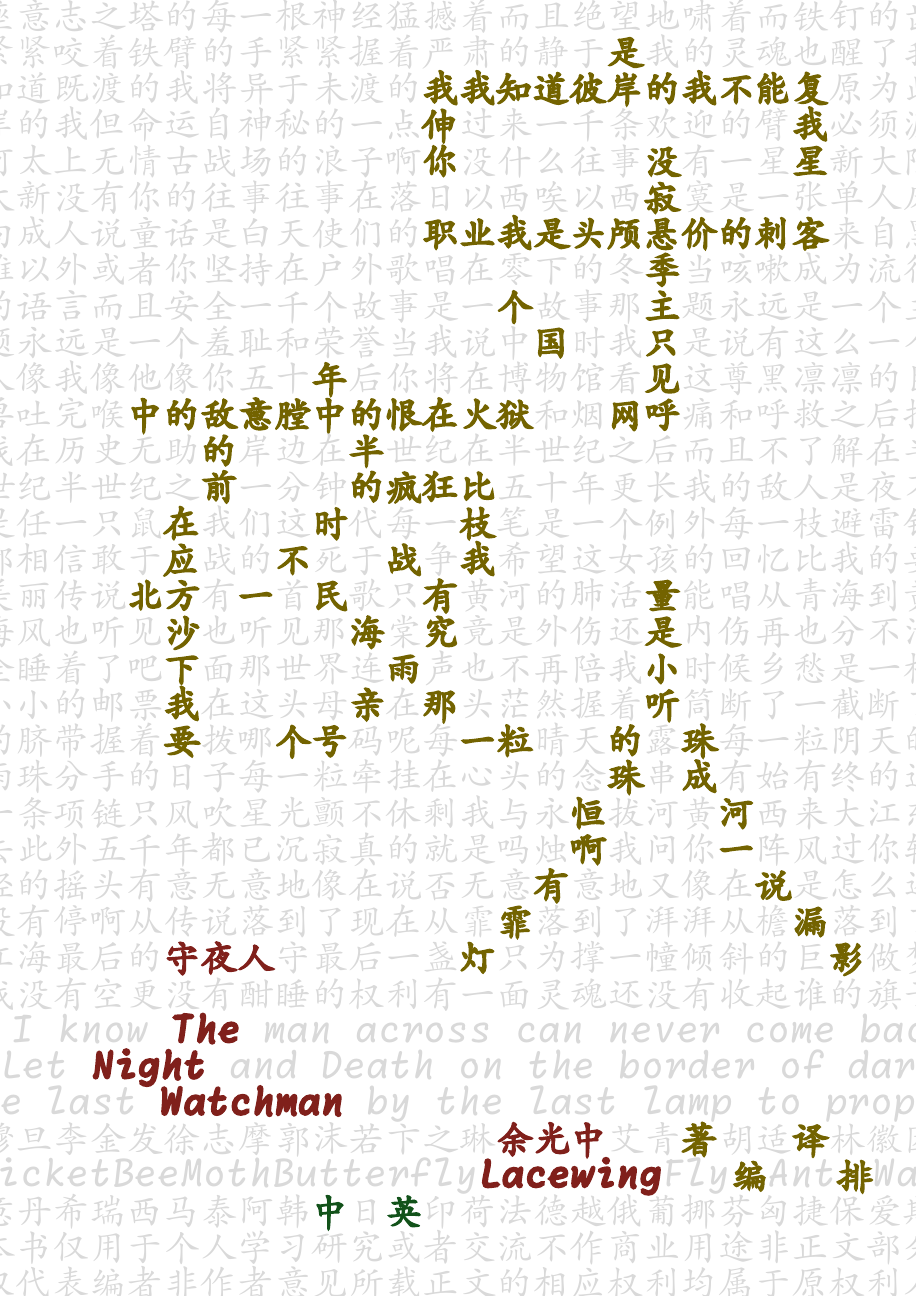
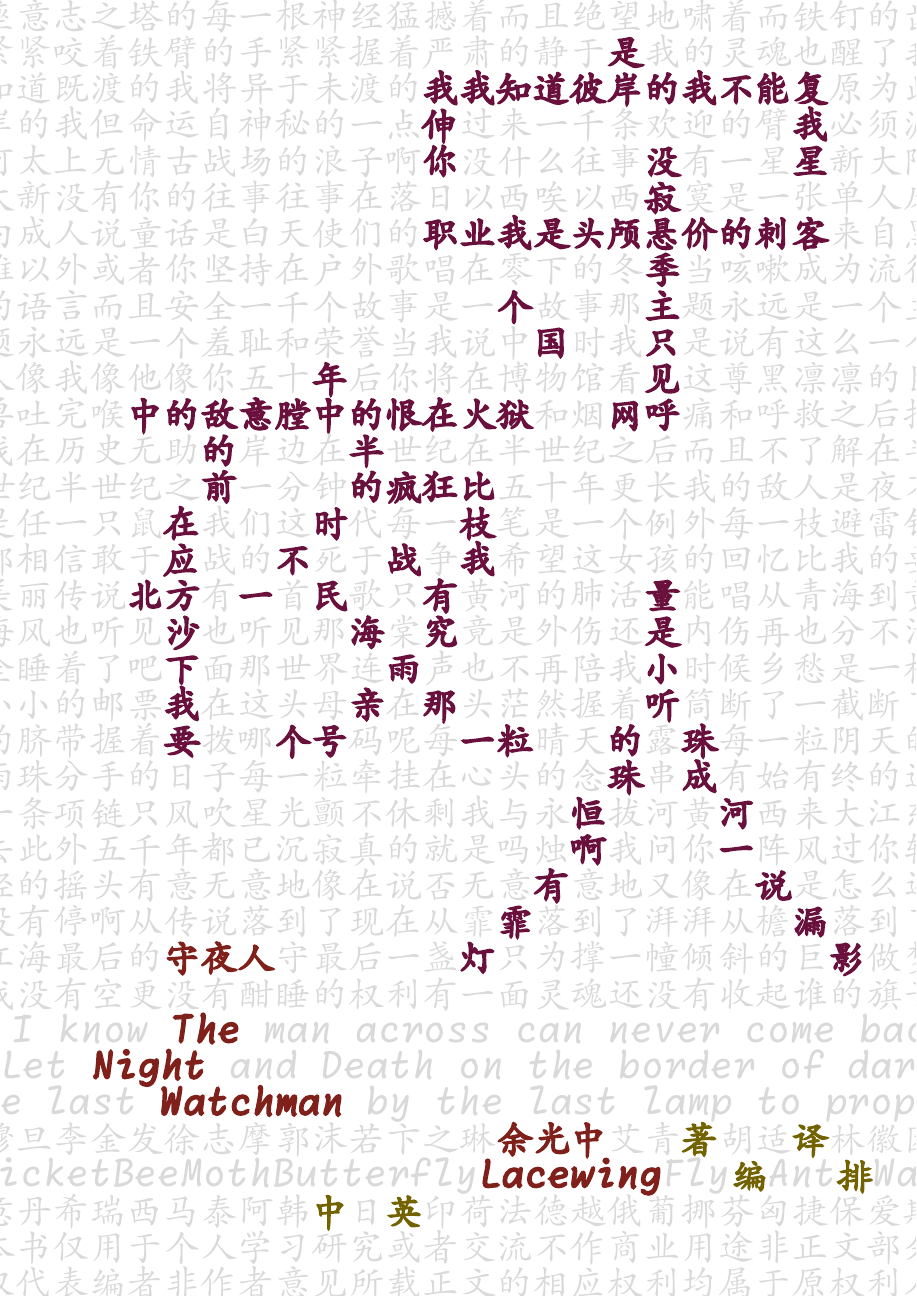
Before and after one commit to lace-wing/lll-public, a Typst document (books/the-night-watchman/the-night-watchman.typ): page 1 of 26 before the commit and page 1 of 28 after it. The pictures show the PDF file books/the-night-watchman/the-night-watchman.pdf that the author committed with the source.

Commit message:
tnw: add the-field-gun + change cover color scheme

```diff
--- a/books/the-night-watchman/the-night-watchman.typ
+++ b/books/the-night-watchman/the-night-watchman.typ
@@ -7,8 +7,8 @@
 )
 
 #let r = get-ruby(
-	size: 0.4em,
-	dy: 2pt,
+	size: 0.5em,
+	dy: 1.2pt,
 	alignment: "center"
 )
 
@@ -117,6 +117,9 @@
 #[
 	#set page(margin: -2em) // max 26 zh char
 	#show: set-zh
+	#let art-color = maroon.darken(20%)
+	#let name-color = red.darken(50%)
+	#let role-color = yellow.darken(55%)
 	#set text(
 		font: (
 			"MonaspiceRn NF",
@@ -148,40 +156,40 @@
 			stroke: none,
 			gutter: -0pt,
 			[座意志之塔的每一根神经猛撼着而且绝望地啸着而铁钉的齿],
-			[紧紧咬着铁臂的手紧紧握着严肃的静于_是_我的灵魂也醒了我],
-			[知道既渡的我将异于未渡的_我我知道彼岸的我不能复_原为此],
-			[岸的我但命运自神秘的一点_伸_过来一千条欢迎的臂_我_必须渡],
-			[河太上无情古战场的浪子啊_你_没什么往事_没_有一星_星_新大陆],
-			[太新没有你的往事往事在落日以西唉以西_寂_寞是一张单人床],
-			[向成人说童话是白天使们的_职业我是头颅悬价的刺客_来自黑],
-			[帷以外或者你坚持在户外歌唱在零下的冬_季_当咳嗽成为流行],
-			[的语言而且安全一千个故事是一_个_故事那_主_题永远是一个主],
-			[题永远是一个羞耻和荣誉当我说中_国_时我_只_是说有这么一个],
-			[人像我像他像你五十_年_后你将在博物馆看_见_这尊黑凛凛的巨],
-			[兽吐完喉_中的敌意膛中的恨在火狱_和烟_网呼_痛和呼救之后搁],
-			[浅在历史无助_的_岸边在_半_世纪在半世纪之后而且不了解在半],
-			[世纪半世纪之_前_一分钟_的疯狂比_五十年更长我的敌人是夜不],
-			[是任一只鼠_在_我们这_时_代每一_枝_笔是一个例外每一枝避雷针],
-			[都相信敢于_应_战的_不_死于_战_争_我_希望这女孩的回忆比我的要],
-			[美丽传说_北方_有_一_首_民_歌只_有_黄河的肺活_量_能唱从青海到黄],
-			[海风也听见_沙_也听见那_海_棠_究_竟是外伤还_是_内伤再也分不清],
-			[全睡着了吧_下_面那世界连_雨_声也不再陪我_小_时候乡愁是一枚],
-			[小小的邮票_我_在这头母_亲_在_那_头茫然握着_听_筒断了一截断了],
-			[的脐带握着_要_拨哪_个号_码呢每_一粒_晴天_的_露_珠_每一粒阴天的],
-			[雨珠分手的日子每一粒牵挂在心头的念_珠_串_成_有始有终的这],
-			[一条项链只风吹星光颤不休剩我与永_恒_拔河黄_河_西来大江东],
-			[去此外五千年都已沉寂真的就是吗烛_啊_我问你_一_阵风过你轻],
-			[轻的摇头有意无意地像在说否无意_有_意地又像在_说_是怎么还],
-			[没有停啊从传说落到了现在从霏_霏_落到了湃湃从檐_漏_落到了],
-			[江海最后的*守夜人*守最后一盏_灯_只为撑一幢倾斜的巨_影_做梦],
+			[紧紧咬着铁臂的手紧紧握着严肃的静于*是*我的灵魂也醒了我],
+			[知道既渡的我将异于未渡的*我我知道彼岸的我不能复*原为此],
+			[岸的我但命运自神秘的一点*伸*过来一千条欢迎的臂*我*必须渡],
+			[河太上无情古战场的浪子啊*你*没什么往事*没*有一星*星*新大陆],
+			[太新没有你的往事往事在落日以西唉以西*寂*寞是一张单人床],
+			[向成人说童话是白天使们的*职业我是头颅悬价的刺客*来自黑],
+			[帷以外或者你坚持在户外歌唱在零下的冬*季*当咳嗽成为流行],
+			[的语言而且安全一千个故事是一*个*故事那*主*题永远是一个主],
+			[题永远是一个羞耻和荣誉当我说中*国*时我*只*是说有这么一个],
+			[人像我像他像你五十*年*后你将在博物馆看*见*这尊黑凛凛的巨],
+			[兽吐完喉*中的敌意膛中的恨在火狱*和烟*网呼*痛和呼救之后搁],
+			[浅在历史无助*的*岸边在*半*世纪在半世纪之后而且不了解在半],
+			[世纪半世纪之*前*一分钟*的疯狂比*五十年更长我的敌人是夜不],
+			[是任一只鼠*在*我们这*时*代每一*枝*笔是一个例外每一枝避雷针],
+			[都相信敢于*应*战的*不*死于*战*争*我*希望这女孩的回忆比我的要],
+			[美丽传说*北方*有*一*首*民*歌只*有*黄河的肺活*量*能唱从青海到黄],
+			[海风也听见*沙*也听见那*海*棠*究*竟是外伤还*是*内伤再也分不清],
+			[全睡着了吧*下*面那世界连*雨*声也不再陪我*小*时候乡愁是一枚],
+			[小小的邮票*我*在这头母*亲*在*那*头茫然握着*听*筒断了一截断了],
+			[的脐带握着*要*拨哪*个号*码呢每*一粒*晴天*的*露*珠*每一粒阴天的],
+			[雨珠分手的日子每一粒牵挂在心头的念*珠*串*成*有始有终的这],
+			[一条项链只风吹星光颤不休剩我与永*恒*拔河黄*河*西来大江东],
+			[去此外五千年都已沉寂真的就是吗烛*啊*我问你*一*阵风过你轻],
+			[轻的摇头有意无意地像在说否无意*有*意地又像在*说*是怎么还],
+			[没有停啊从传说落到了现在从霏*霏*落到了湃湃从檐*漏*落到了],
+			[江海最后的_守夜人_守最后一盏*灯*只为撑一幢倾斜的巨*影*做梦],
 			[我没有空更没有酣睡的权利有一面灵魂还没有收起谁的旗子],
-			[~~I know *The* man across can never come back],
-			[~Let *Night* and Death on the border of dark],
-			[The last *Watchman* by the last lamp to prop a],
-			[穆旦李金发徐志摩郭沫若卞之琳*余光中*艾青_著_胡适_译_林徽因],
+			[~~I know _The_ man across can never come back],
+			[~Let _Night_ and Death on the border of dark],
+			[The last _Watchman_ by the last lamp to prop a],
+			[穆旦李金发徐志摩郭沫若卞之琳_余光中_艾青#p[著]胡适#p[译]林徽因],
 			[#set text(cjk-latin-spacing: none)
-			CricketBeeMothButterfly#s[Lacewing]Fly_编_Ant_排_Wasp],
-			[意丹希瑞西马泰阿韩#g[中]日#g[英]印荷法德越俄葡挪芬匈捷保爱斯],
+			CricketBeeMothButterfly#emph[Lacewing]Fly#p[编]Ant#p[排]Wasp],
+			[意丹希瑞西马泰阿韩#p[中]日#p[英]印荷法德越俄葡挪芬匈捷保爱斯],
 			[本书仅用于个人学习研究或者交流不作商业用途非正文部分],
 			[仅代表编者非作者意见所载正文的相应权利均属于原权利人],
 		)
```
Also changed, not shown: books/the-night-watchman/the-night-watchman.pdf, books/the-night-watchman/the-night-watchman.typ (183 more changed lines).
